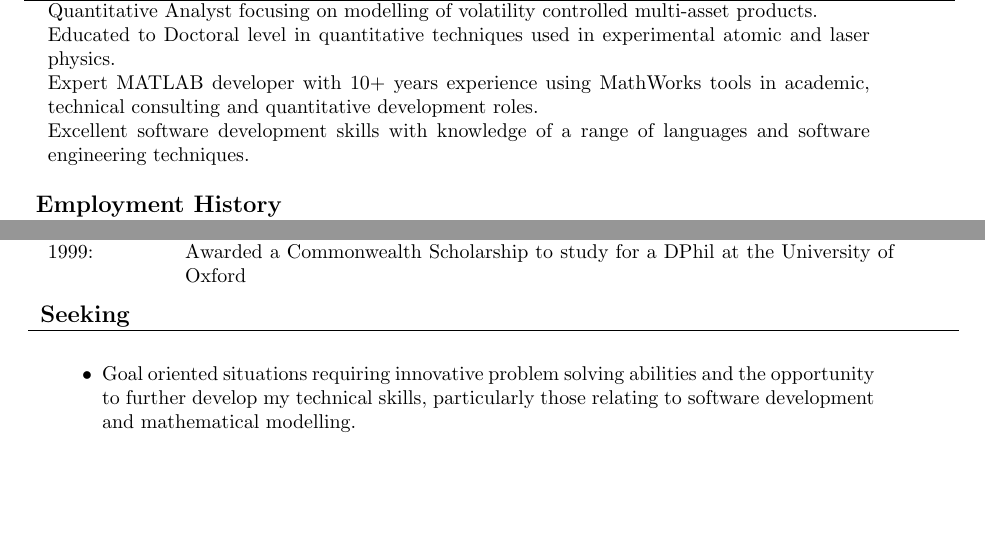
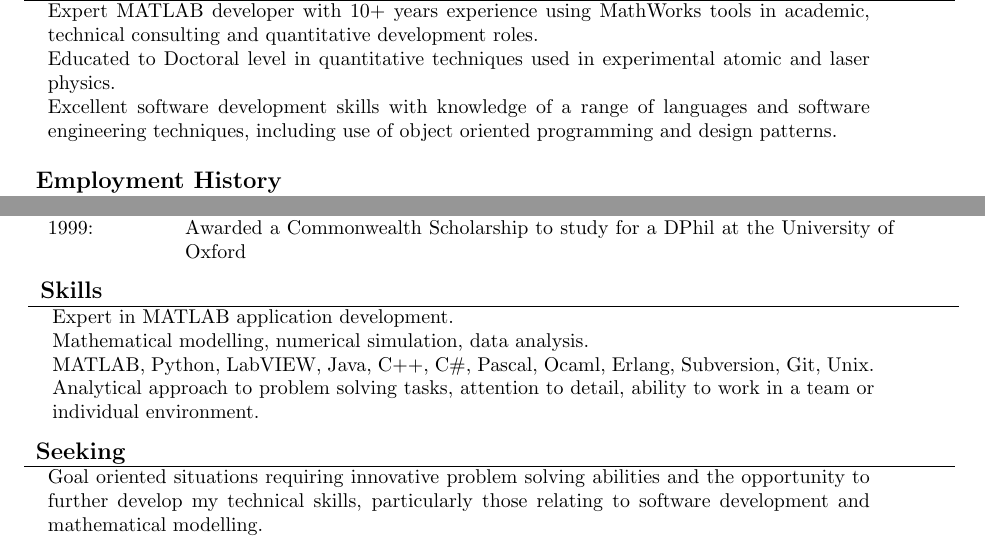
Before and after one commit to mattmcd/CV, a LaTeX CV (CV_MMcDonnell.tex): two parts of pages 1 and 2 of 2, joined at a grey line, cut at the place of the change, the shorter picture padded with empty space. Compiled offline with pdfLaTeX.

Commit message:
Added Skills

```diff
--- a/CV_MMcDonnell.tex
+++ b/CV_MMcDonnell.tex
@@ -25,16 +25,15 @@
 {\large \textbf{Summary}}\\
 \hline
 \begin{tabular}{p{145mm}}
-Quantitative Analyst focusing on modelling of volatility controlled
-multi-asset products. \\
+Expert MATLAB developer with 10+ years experience using MathWorks
+tools in academic, technical consulting and quantitative development roles.
+\\
 Educated to Doctoral level in quantitative techniques used in experimental
 atomic and laser physics.
 \\
-Expert MATLAB developer with 10+ years experience using MathWorks
-tools in academic, technical consulting and quantitative development roles.
-\\
 Excellent software development skills with knowledge of a range of
-languages and software engineering techniques.
+languages and software engineering techniques, including use of object
+oriented programming and design patterns.
 \end{tabular}
 \end{tabular} \\
 \\
@@ -109,13 +108,22 @@
 %
 \vspace{0.1in}
 \begin{tabular}{p{160mm}}
+{\large \textbf{Skills}}\\
+\hline
+\begin{tabular}{p{145mm}}
+Expert in MATLAB application development.\\
+Mathematical modelling, numerical simulation, data analysis.\\
+MATLAB, Python, LabVIEW, Java, C++, C\#, Pascal, Ocaml, Erlang, Subversion, Git, Unix.\\
+Analytical approach to problem solving tasks, attention to detail,
+ability to work in a team or individual environment.\\
+\end{tabular}
+\end{tabular}
+\vspace{0.1in}
+\begin{tabular}{p{160mm}}
 {\large \textbf{Seeking}}\\
 \hline
 \begin{tabular}{p{145mm}}
-\begin{itemize}
-\item Goal oriented situations requiring innovative problem solving abilities and
+Goal oriented situations requiring innovative problem solving abilities and
 the opportunity to further develop my technical skills, particularly those
-relating to software development and mathematical modelling.
-\item A range of interesting technical challenges together with the resources
-required to meet these challenges successfully.
-\item The opportunity to be involved at all levels of the process, ranging from
+relating to software development and mathematical modelling. \\
+A range of interesting technical challenges together with the resources
```
Also changed, not shown: CV_MMcDonnell.tex (5 more changed lines).
